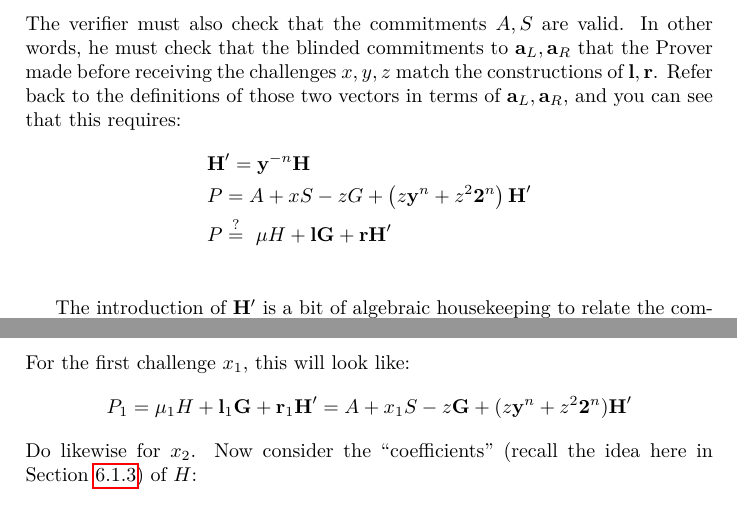
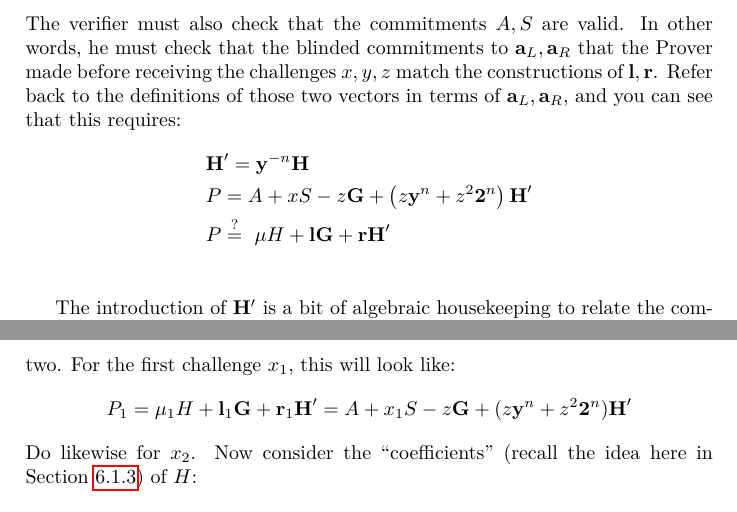
Before and after one commit to AdamISZ/from0k2bp, a LaTeX document (from0k2bp.tex): two parts of pages 36 and 40 of 45, joined at a grey line, cut so that both start at the same text. Compiled offline with pdfLaTeX.

Commit message:
Multiply z by \vec{G}

```diff
--- a/from0k2bp.tex
+++ b/from0k2bp.tex
@@ -2143,7 +2143,7 @@ Refer back to the definitions of those two vectors in terms of $\textbf{a}_L, \t
 can see that this requires:
 \begin{align*}
 & \textbf{H}' = \textbf{y}^{-n}\textbf{H} \\
-& P = A + xS -zG + \left(z\textbf{y}^n + z^2\textbf{2}^n\right)\textbf{H}' \\
+& P = A + xS -z\textbf{G} + \left(z\textbf{y}^n + z^2\textbf{2}^n\right)\textbf{H}' \\
 & P \stackrel{?}{=} \ \mu H + \textbf{lG} + \textbf{rH}' \\
 \end{align*}
 
@@ -2334,7 +2334,7 @@ these 3 conditions are true.
 \textbf{Stage 1}: Openings of $\alpha, \rho, \textbf{a}_L, \textbf{a}_R, \textbf{s}_L, \textbf{s}_R$
 
 Remembering that P is defined as $\mu H + \textbf{lG} + \textbf{rH}'$, and noting its construction by the
-verifier as $P = A + xS -zG + \left(z\textbf{y}^n + z^2\textbf{2}^n\right)\textbf{H}'$, we will compare the two. For the first challenge $x_1$, this
+verifier as $P = A + xS -z\textbf{G} + \left(z\textbf{y}^n + z^2\textbf{2}^n\right)\textbf{H}'$, we will compare the two. For the first challenge $x_1$, this
 will look like:
 \[P_1 = \mu_1 H + \textbf{l}_1\textbf{G} + \textbf{r}_1\textbf{H}' = A + x_1S -z\textbf{G} + (z\textbf{y}^n+z^2\textbf{2}^n)\textbf{H}'\]
 Do likewise for $x_2$. Now consider the ``coefficients'' (recall the idea
```
Also changed, not shown: from0k2bp.tex (4 more changed lines).
